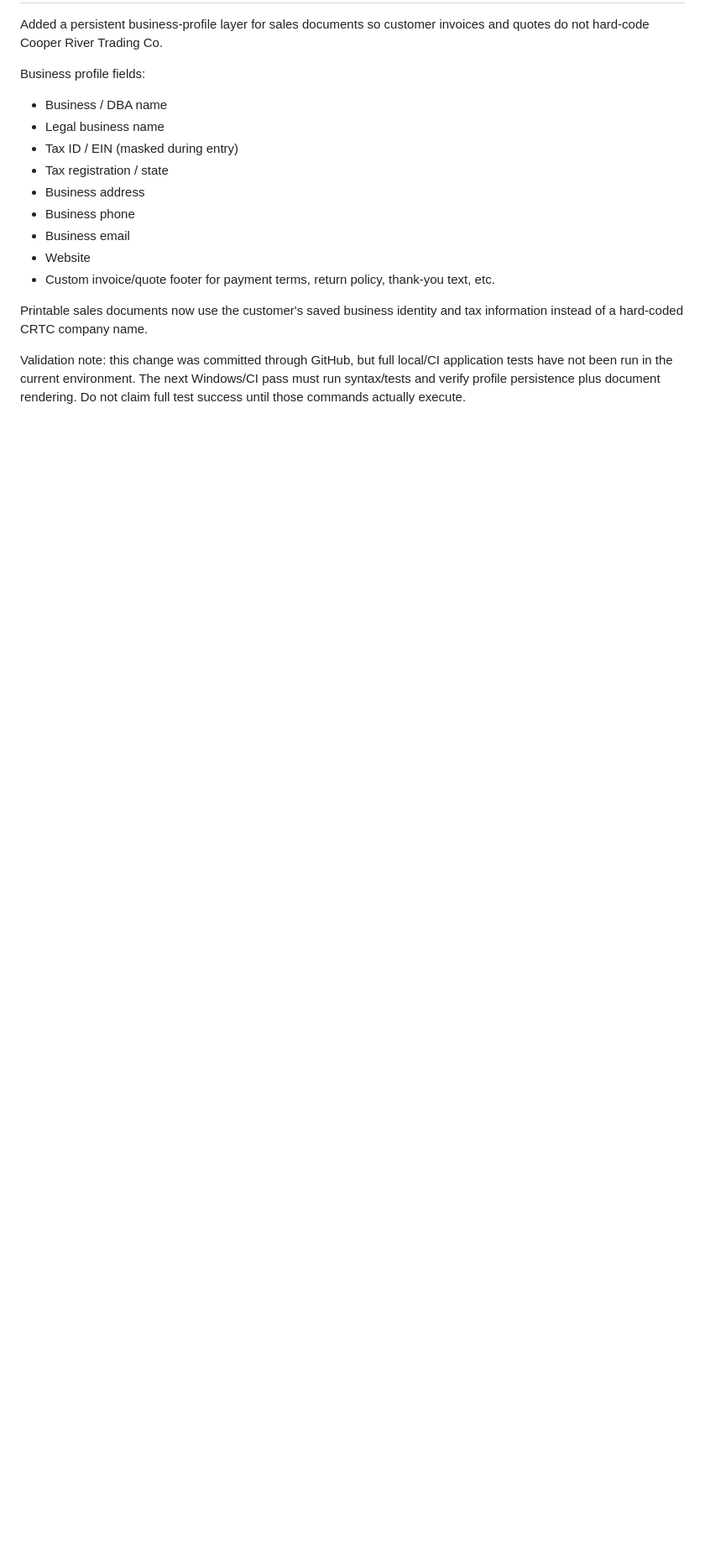
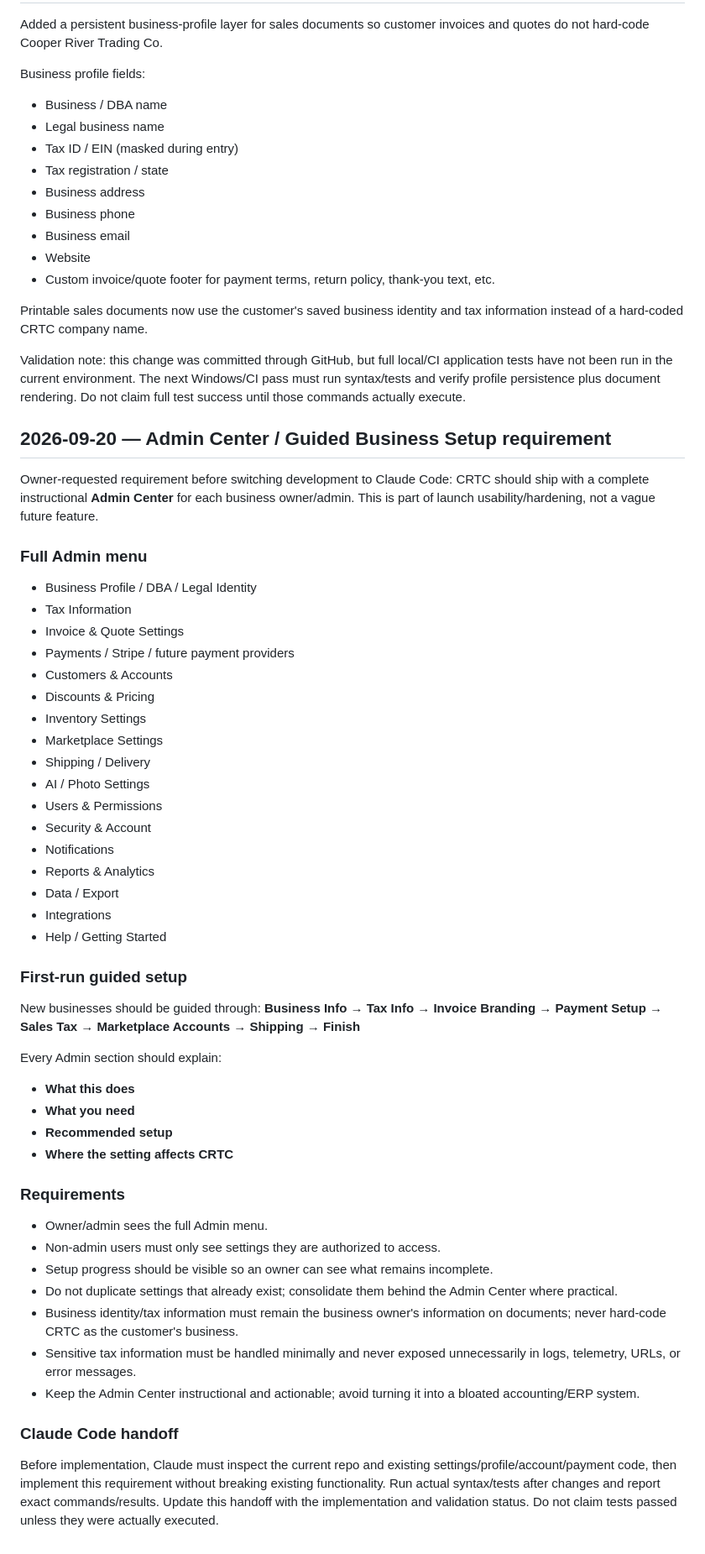
Before and after one commit to Halefire84/Appraze-ai, a Markdown page: CRTC_HANDOFF.md, the part around the change. Shown at 84% size. Drawn GitHub-style; blank space fills up the shorter version.

Commit message:
docs(admin): add guided Admin Center and business setup requirements

```diff
--- a/CRTC_HANDOFF.md
+++ b/CRTC_HANDOFF.md
@@ -812,3 +812,49 @@ Business profile fields:
 Printable sales documents now use the customer's saved business identity and tax information instead of a hard-coded CRTC company name.
 
 Validation note: this change was committed through GitHub, but full local/CI application tests have not been run in the current environment. The next Windows/CI pass must run syntax/tests and verify profile persistence plus document rendering. Do not claim full test success until those commands actually execute.
+
+
+## 2026-09-20 — Admin Center / Guided Business Setup requirement
+
+Owner-requested requirement before switching development to Claude Code: CRTC should ship with a complete instructional **Admin Center** for each business owner/admin. This is part of launch usability/hardening, not a vague future feature.
+
+### Full Admin menu
+- Business Profile / DBA / Legal Identity
+- Tax Information
+- Invoice & Quote Settings
+- Payments / Stripe / future payment providers
+- Customers & Accounts
+- Discounts & Pricing
+- Inventory Settings
+- Marketplace Settings
+- Shipping / Delivery
+- AI / Photo Settings
+- Users & Permissions
+- Security & Account
+- Notifications
+- Reports & Analytics
+- Data / Export
+- Integrations
+- Help / Getting Started
+
+### First-run guided setup
+New businesses should be guided through:
+**Business Info → Tax Info → Invoice Branding → Payment Setup → Sales Tax → Marketplace Accounts → Shipping → Finish**
+
+Every Admin section should explain:
+- **What this does**
+- **What you need**
+- **Recommended setup**
+- **Where the setting affects CRTC**
+
+### Requirements
+- Owner/admin sees the full Admin menu.
+- Non-admin users must only see settings they are authorized to access.
+- Setup progress should be visible so an owner can see what remains incomplete.
+- Do not duplicate settings that already exist; consolidate them behind the Admin Center where practical.
+- Business identity/tax information must remain the business owner's information on documents; never hard-code CRTC as the customer's business.
+- Sensitive tax information must be handled minimally and never exposed unnecessarily in logs, telemetry, URLs, or error messages.
+- Keep the Admin Center instructional and actionable; avoid turning it into a bloated accounting/ERP system.
+
+### Claude Code handoff
+Before implementation, Claude must inspect the current repo and existing settings/profile/account/payment code, then implement this requirement without breaking existing functionality. Run actual syntax/tests after changes and report exact commands/results. Update this handoff with the implementation and validation status. Do not claim tests passed unless they were actually executed.
```
